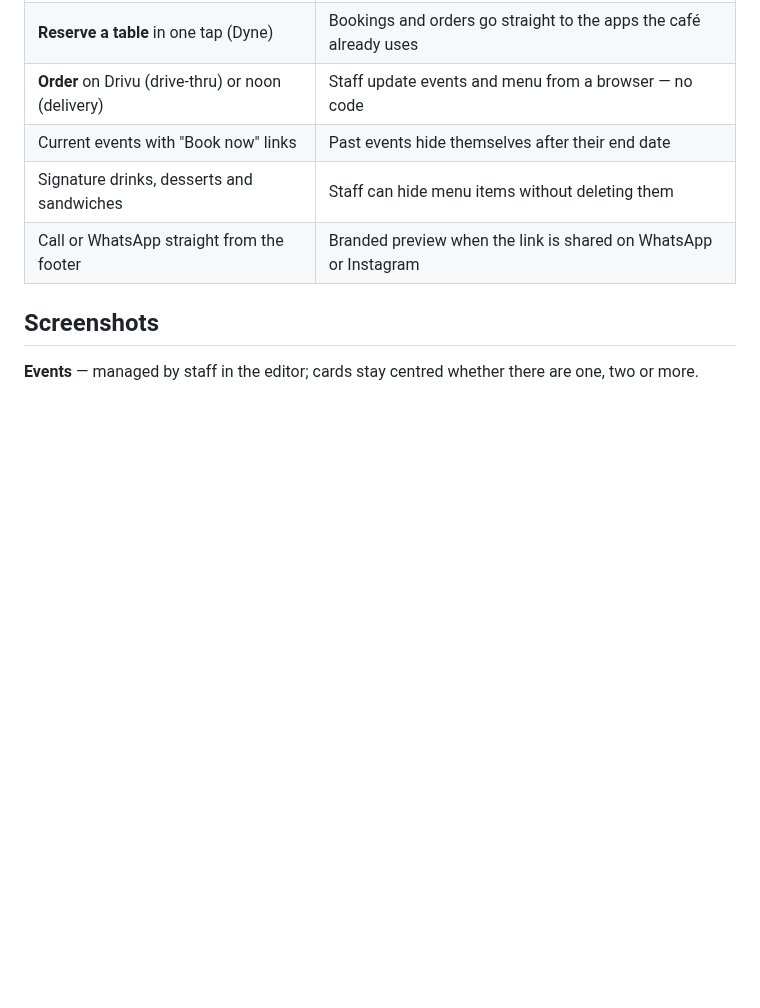
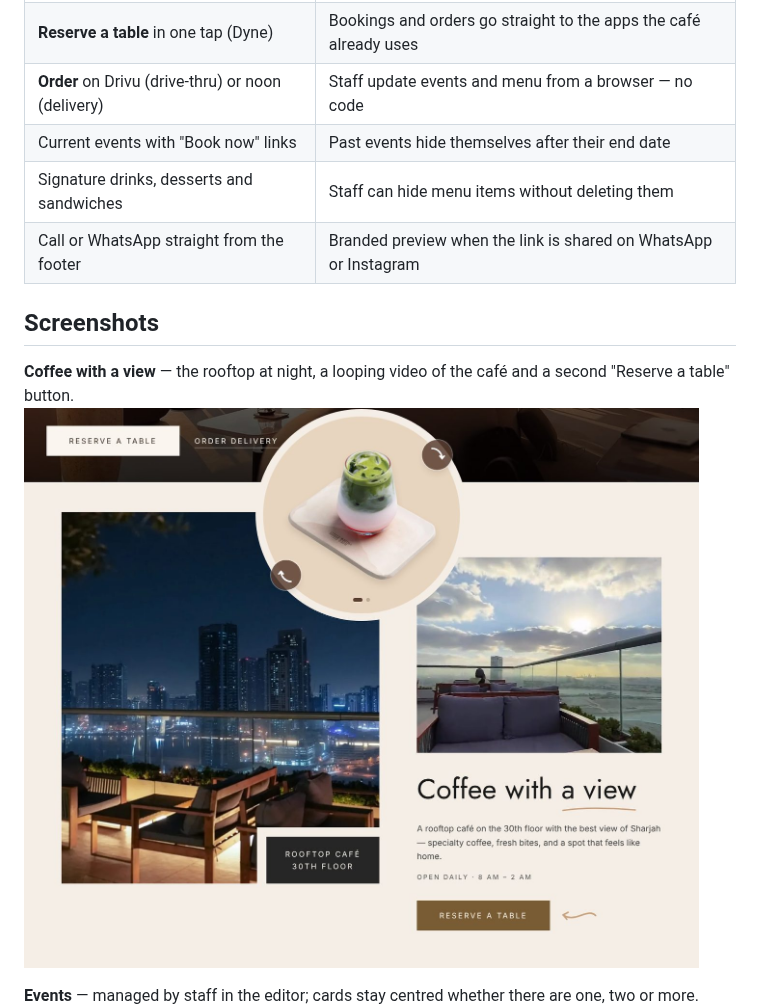
Before and after one commit to NourSaneh/BaitnaCafe, a Markdown page: README.md, the part around the change. Drawn GitHub-style; pictures changed too: docs/screenshots/desktop-story.jpg (added); blank space fills up the shorter version.

Commit message:
Add the story section screenshot to the README
Co-Authored-By: Claude Opus 5.5 <noreply@anthropic.com>
Claude-Session: https://claude.ai/code/session_01FSfj7L4BpTyusA4fDu439D

```diff
--- a/README.md
+++ b/README.md
@@ -32,6 +32,9 @@ Baitna Cafe has a strong Instagram presence and is listed on delivery and bookin
 | Call or WhatsApp straight from the footer | Branded preview when the link is shared on WhatsApp or Instagram |
 
 ## Screenshots
+
+**Coffee with a view** — the rooftop at night, a looping video of the café and a second "Reserve a table" button.
+![Story section](docs/screenshots/desktop-story.jpg)
 
 **Events** — managed by staff in the editor; cards stay centred whether there are one, two or more.
 ![Events section](docs/screenshots/desktop-events.jpg)
```
